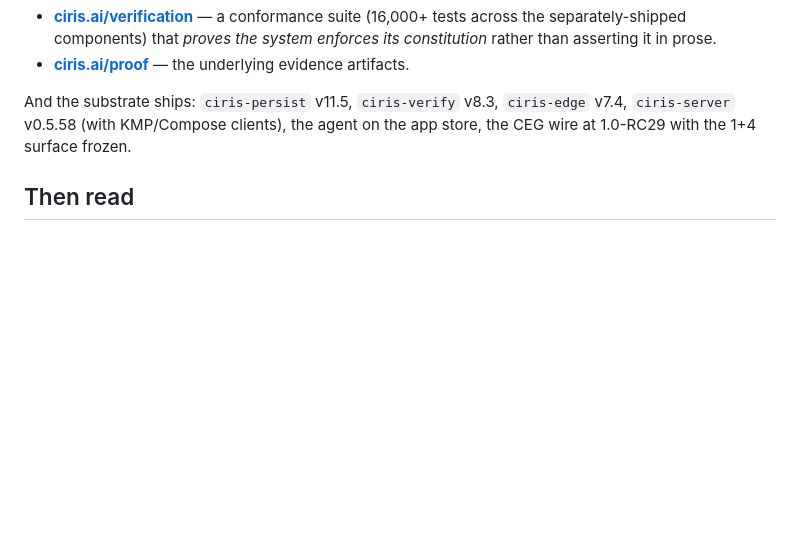
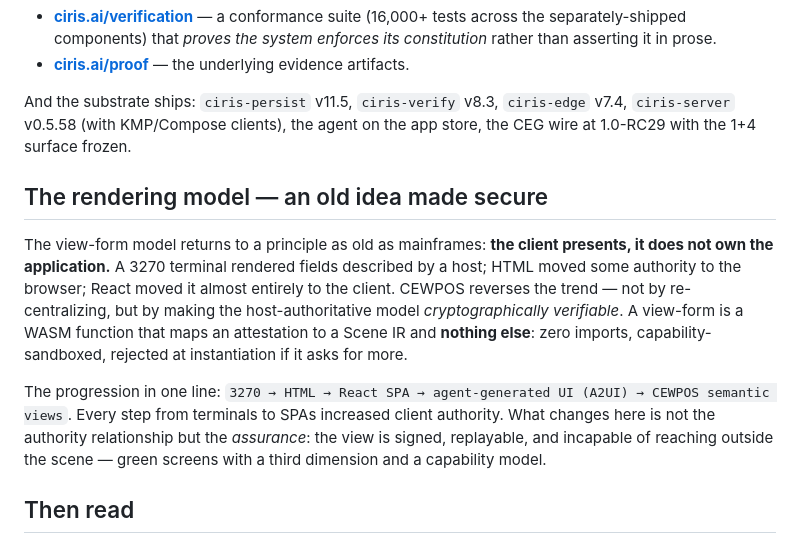
Before and after one commit to CIRISAI/CEWPOS, a Markdown page: WHY.md, the part around the change. GitHub-like rendering; blank space fills up the shorter version.

```diff
--- a/WHY.md
+++ b/WHY.md
@@ -91,6 +91,12 @@ And the substrate ships: `ciris-persist` v11.5, `ciris-verify` v8.3, `ciris-edge
 `ciris-server` v0.5.58 (with KMP/Compose clients), the agent on the app store, the CEG wire at
 1.0-RC29 with the 1+4 surface frozen.
 
+## The rendering model — an old idea made secure
+
+The view-form model returns to a principle as old as mainframes: **the client presents, it does not own the application.** A 3270 terminal rendered fields described by a host; HTML moved some authority to the browser; React moved it almost entirely to the client. CEWPOS reverses the trend — not by re-centralizing, but by making the host-authoritative model *cryptographically verifiable*. A view-form is a WASM function that maps an attestation to a Scene IR and **nothing else**: zero imports, capability-sandboxed, rejected at instantiation if it asks for more.
+
+The progression in one line: `3270 → HTML → React SPA → agent-generated UI (A2UI) → CEWPOS semantic views`. Every step from terminals to SPAs increased client authority. What changes here is not the authority relationship but the *assurance*: the view is signed, replayable, and incapable of reaching outside the scene — green screens with a third dimension and a capability model.
+
 ## Then read
 
 1. [`README.md`](README.md) — the engineering overview (architecture, data model, evaluator, security).
```
Also changed, not shown: README.md (+20 -0 lines).
